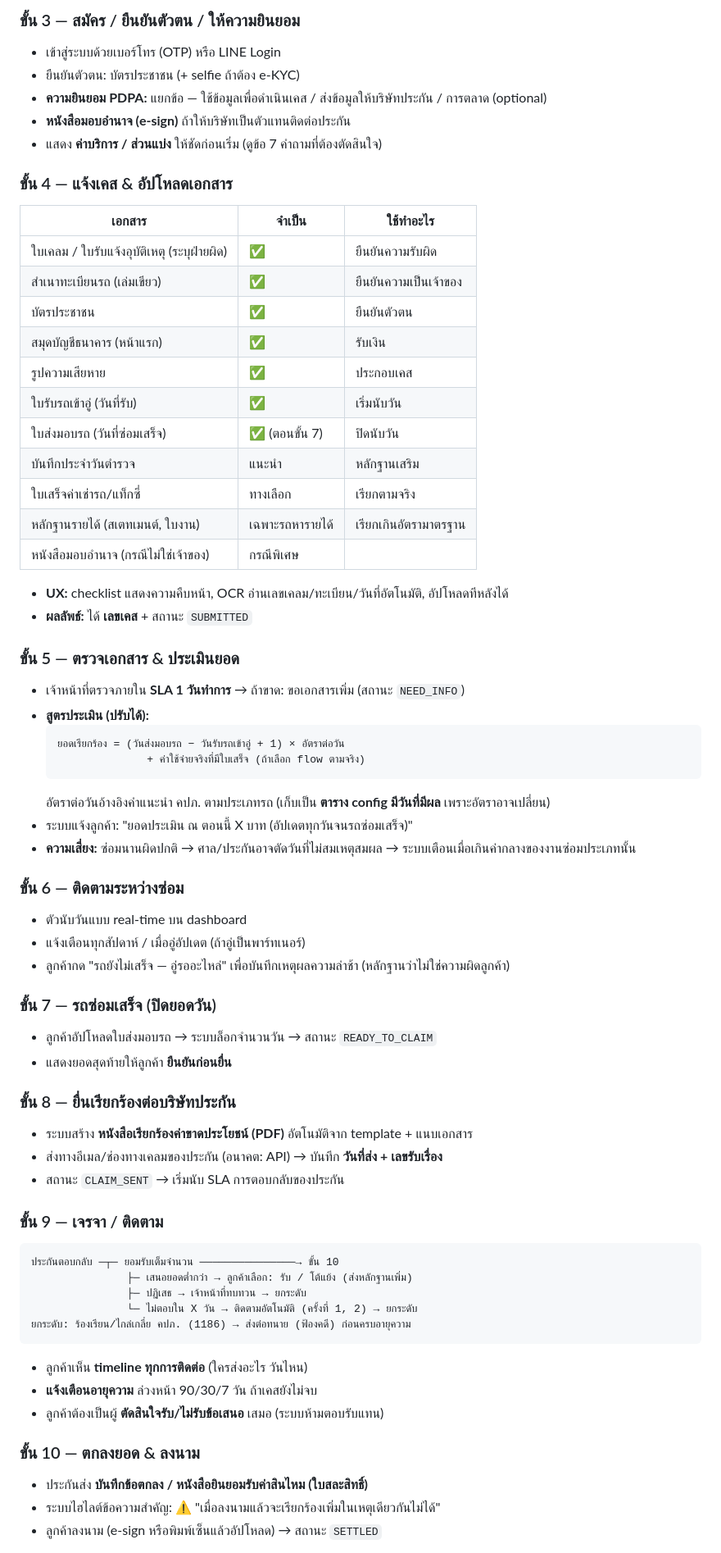
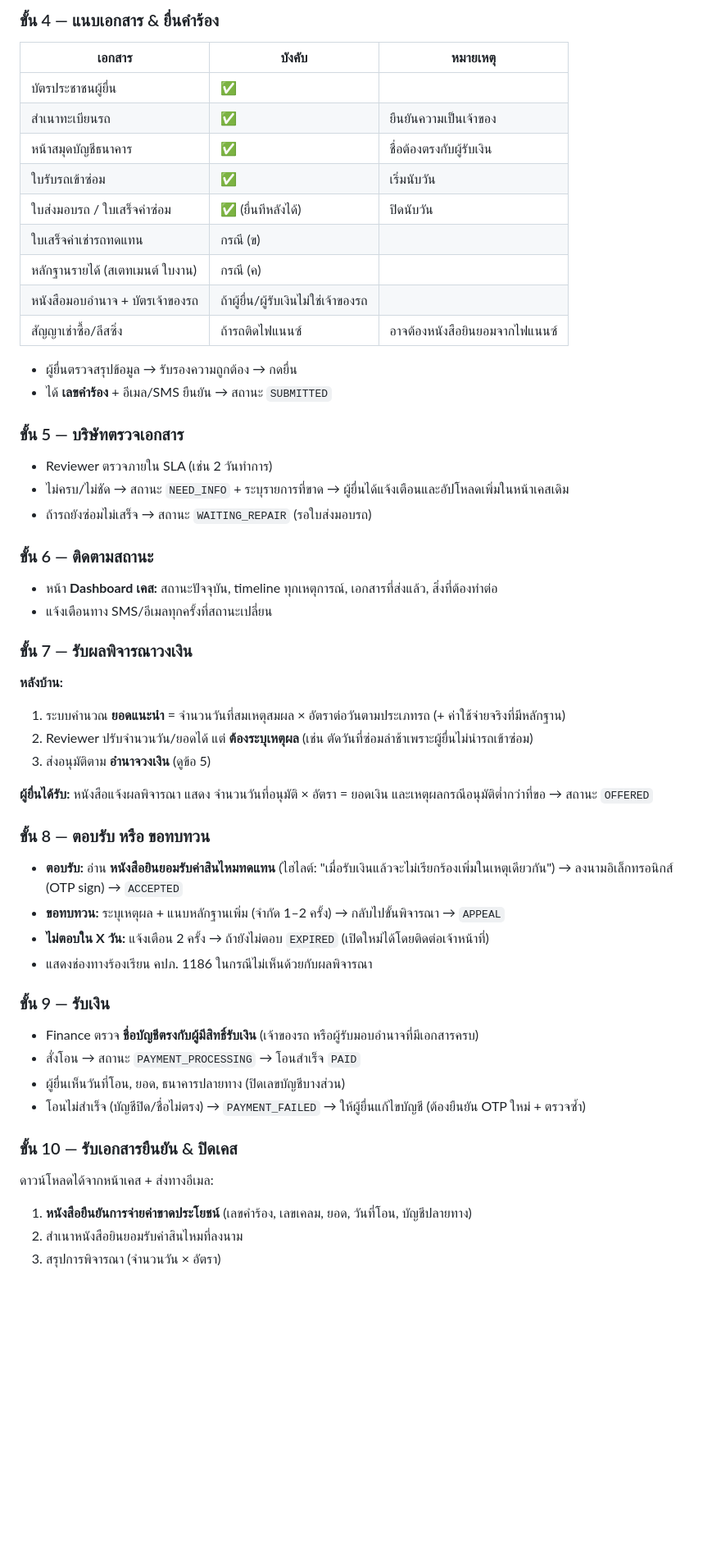
Before and after one commit to narongdechpas-coder/Claude, a Markdown page: docs/customer-journey.md, the part around one of its changes. Shown at 82% size. Rendered like a GitHub page; blank space fills up the shorter version.

````diff
--- a/docs/customer-journey.md
+++ b/docs/customer-journey.md
@@ -60,68 +69,52 @@
 
-### ขั้น 3 — สมัคร / ยืนยันตัวตน / ให้ความยินยอม
-- เข้าสู่ระบบด้วยเบอร์โทร (OTP) หรือ LINE Login
-- ยืนยันตัวตน: บัตรประชาชน (+ selfie ถ้าต้อง e-KYC)
-- **ความยินยอม PDPA:** แยกข้อ — ใช้ข้อมูลเพื่อดำเนินเคส / ส่งข้อมูลให้บริษัทประกัน / การตลาด (optional)
-- **หนังสือมอบอำนาจ (e-sign)** ถ้าให้บริษัทเป็นตัวแทนติดต่อประกัน
-- แสดง **ค่าบริการ / ส่วนแบ่ง** ให้ชัดก่อนเริ่ม (ดูข้อ 7 คำถามที่ต้องตัดสินใจ)
+### ขั้น 4 — แนบเอกสาร & ยื่นคำร้อง
+| เอกสาร | บังคับ | หมายเหตุ |
+|---|---|---|
+| บัตรประชาชนผู้ยื่น | ✅ | |
+| สำเนาทะเบียนรถ | ✅ | ยืนยันความเป็นเจ้าของ |
+| หน้าสมุดบัญชีธนาคาร | ✅ | ชื่อต้องตรงกับผู้รับเงิน |
+| ใบรับรถเข้าซ่อม | ✅ | เริ่มนับวัน |
+| ใบส่งมอบรถ / ใบเสร็จค่าซ่อม | ✅ (ยื่นทีหลังได้) | ปิดนับวัน |
+| ใบเสร็จค่าเช่ารถทดแทน | กรณี (ข) | |
+| หลักฐานรายได้ (สเตทเมนต์ ใบงาน) | กรณี (ค) | |
+| หนังสือมอบอำนาจ + บัตรเจ้าของรถ | ถ้าผู้ยื่น/ผู้รับเงินไม่ใช่เจ้าของรถ | |
+| สัญญาเช่าซื้อ/ลีสซิ่ง | ถ้ารถติดไฟแนนซ์ | อาจต้องหนังสือยินยอมจากไฟแนนซ์ |
 
-### ขั้น 4 — แจ้งเคส & อัปโหลดเอกสาร
-| เอกสาร | จำเป็น | ใช้ทำอะไร |
-|---|---|---|
-| ใบเคลม / ใบรับแจ้งอุบัติเหตุ (ระบุฝ่ายผิด) | ✅ | ยืนยันความรับผิด |
-| สำเนาทะเบียนรถ (เล่มเขียว) | ✅ | ยืนยันความเป็นเจ้าของ |
-| บัตรประชาชน | ✅ | ยืนยันตัวตน |
-| สมุดบัญชีธนาคาร (หน้าแรก) | ✅ | รับเงิน |
-| รูปความเสียหาย | ✅ | ประกอบเคส |
-| ใบรับรถเข้าอู่ (วันที่รับ) | ✅ | เริ่มนับวัน |
-| ใบส่งมอบรถ (วันที่ซ่อมเสร็จ) | ✅ (ตอนขั้น 7) | ปิดนับวัน |
-| บันทึกประจำวันตำรวจ | แนะนำ | หลักฐานเสริม |
-| ใบเสร็จค่าเช่ารถ/แท็กซี่ | ทางเลือก | เรียกตามจริง |
-| หลักฐานรายได้ (สเตทเมนต์, ใบงาน) | เฉพาะรถหารายได้ | เรียกเกินอัตรามาตรฐาน |
-| หนังสือมอบอำนาจ (กรณีไม่ใช่เจ้าของ) | กรณีพิเศษ | |
+- ผู้ยื่นตรวจสรุปข้อมูล → รับรองความถูกต้อง → กดยื่น
+- ได้ **เลขคำร้อง** + อีเมล/SMS ยืนยัน → สถานะ `SUBMITTED`
 
-- **UX:** checklist แสดงความคืบหน้า, OCR อ่านเลขเคลม/ทะเบียน/วันที่อัตโนมัติ, อัปโหลดทีหลังได้
-- **ผลลัพธ์:** ได้ **เลขเคส** + สถานะ `SUBMITTED`
+### ขั้น 5 — บริษัทตรวจเอกสาร
+- Reviewer ตรวจภายใน SLA (เช่น 2 วันทำการ)
+- ไม่ครบ/ไม่ชัด → สถานะ `NEED_INFO` + ระบุรายการที่ขาด → ผู้ยื่นได้แจ้งเตือนและอัปโหลดเพิ่มในหน้าเคสเดิม
+- ถ้ารถยังซ่อมไม่เสร็จ → สถานะ `WAITING_REPAIR` (รอใบส่งมอบรถ)
 
-### ขั้น 5 — ตรวจเอกสาร & ประเมินยอด
-- เจ้าหน้าที่ตรวจภายใน **SLA 1 วันทำการ** → ถ้าขาด: ขอเอกสารเพิ่ม (สถานะ `NEED_INFO`)
-- **สูตรประเมิน (ปรับได้):**
-  ```
-  ยอดเรียกร้อง = (วันส่งมอบรถ − วันรับรถเข้าอู่ + 1) × อัตราต่อวัน
-                + ค่าใช้จ่ายจริงที่มีใบเสร็จ (ถ้าเลือก flow ตามจริง)
-  ```
-  อัตราต่อวันอ้างอิงคำแนะนำ คปภ. ตามประเภทรถ (เก็บเป็น **ตาราง config มีวันที่มีผล** เพราะอัตราอาจเปลี่ยน)
-- ระบบแจ้งลูกค้า: "ยอดประเมิน ณ ตอนนี้ X บาท (อัปเดตทุกวันจนรถซ่อมเสร็จ)"
-- **ความเสี่ยง:** ซ่อมนานผิดปกติ → ศาล/ประกันอาจตัดวันที่ไม่สมเหตุสมผล → ระบบเตือนเมื่อเกินค่ากลางของงานซ่อมประเภทนั้น
+### ขั้น 6 — ติดตามสถานะ
+- หน้า **Dashboard เคส:** สถานะปัจจุบัน, timeline ทุกเหตุการณ์, เอกสารที่ส่งแล้ว, สิ่งที่ต้องทำต่อ
+- แจ้งเตือนทาง SMS/อีเมลทุกครั้งที่สถานะเปลี่ยน
 
-### ขั้น 6 — ติดตามระหว่างซ่อม
-- ตัวนับวันแบบ real-time บน dashboard
-- แจ้งเตือนทุกสัปดาห์ / เมื่ออู่อัปเดต (ถ้าอู่เป็นพาร์ทเนอร์)
-- ลูกค้ากด "รถยังไม่เสร็จ — อู่รออะไหล่" เพื่อบันทึกเหตุผลความล่าช้า (หลักฐานว่าไม่ใช่ความผิดลูกค้า)
+### ขั้น 7 — รับผลพิจารณาวงเงิน
+**หลังบ้าน:**
+1. ระบบคำนวณ **ยอดแนะนำ** = จำนวนวันที่สมเหตุสมผล × อัตราต่อวันตามประเภทรถ (+ ค่าใช้จ่ายจริงที่มีหลักฐาน)
+2. Reviewer ปรับจำนวนวัน/ยอดได้ แต่ **ต้องระบุเหตุผล** (เช่น ตัดวันที่ซ่อมล่าช้าเพราะผู้ยื่นไม่นำรถเข้าซ่อม)
+3. ส่งอนุมัติตาม **อำนาจวงเงิน** (ดูข้อ 5)
 
-### ขั้น 7 — รถซ่อมเสร็จ (ปิดยอดวัน)
-- ลูกค้าอัปโหลดใบส่งมอบรถ → ระบบล็อกจำนวนวัน → สถานะ `READY_TO_CLAIM`
-- แสดงยอดสุดท้ายให้ลูกค้า **ยืนยันก่อนยื่น**
+**ผู้ยื่นได้รับ:** หนังสือแจ้งผลพิจารณา แสดง จำนวนวันที่อนุมัติ × อัตรา = ยอดเงิน และเหตุผลกรณีอนุมัติต่ำกว่าที่ขอ → สถานะ `OFFERED`
 
-### ขั้น 8 — ยื่นเรียกร้องต่อบริษัทประกัน
-- ระบบสร้าง **หนังสือเรียกร้องค่าขาดประโยชน์ (PDF)** อัตโนมัติจาก template + แนบเอกสาร
-- ส่งทางอีเมล/ช่องทางเคลมของประกัน (อนาคต: API) → บันทึก **วันที่ส่ง + เลขรับเรื่อง**
-- สถานะ `CLAIM_SENT` → เริ่มนับ SLA การตอบกลับของประกัน
+### ขั้น 8 — ตอบรับ หรือ ขอทบทวน
+- **ตอบรับ:** อ่าน **หนังสือยินยอมรับค่าสินไหมทดแทน** (ไฮไลต์: "เมื่อรับเงินแล้วจะไม่เรียกร้องเพิ่มในเหตุเดียวกัน") → ลงนามอิเล็กทรอนิกส์ (OTP sign) → `ACCEPTED`
+- **ขอทบทวน:** ระบุเหตุผล + แนบหลักฐานเพิ่ม (จำกัด 1–2 ครั้ง) → กลับไปขั้นพิจารณา → `APPEAL`
+- **ไม่ตอบใน X วัน:** แจ้งเตือน 2 ครั้ง → ถ้ายังไม่ตอบ `EXPIRED` (เปิดใหม่ได้โดยติดต่อเจ้าหน้าที่)
+- แสดงช่องทางร้องเรียน คปภ. 1186 ในกรณีไม่เห็นด้วยกับผลพิจารณา
 
-### ขั้น 9 — เจรจา / ติดตาม
-```
-ประกันตอบกลับ ─┬─ ยอมรับเต็มจำนวน ───────────────→ ขั้น 10
-               ├─ เสนอยอดต่ำกว่า → ลูกค้าเลือก: รับ / โต้แย้ง (ส่งหลักฐานเพิ่ม)
-               ├─ ปฏิเสธ → เจ้าหน้าที่ทบทวน → ยกระดับ
-               └─ ไม่ตอบใน X วัน → ติดตามอัตโนมัติ (ครั้งที่ 1, 2) → ยกระดับ
-ยกระดับ: ร้องเรียน/ไกล่เกลี่ย คปภ. (1186) → ส่งต่อทนาย (ฟ้องคดี) ก่อนครบอายุความ
-```
-- ลูกค้าเห็น **timeline ทุกการติดต่อ** (ใครส่งอะไร วันไหน)
-- **แจ้งเตือนอายุความ** ล่วงหน้า 90/30/7 วัน ถ้าเคสยังไม่จบ
-- ลูกค้าต้องเป็นผู้ **ตัดสินใจรับ/ไม่รับข้อเสนอ** เสมอ (ระบบห้ามตอบรับแทน)
+### ขั้น 9 — รับเงิน
+- Finance ตรวจ **ชื่อบัญชีตรงกับผู้มีสิทธิ์รับเงิน** (เจ้าของรถ หรือผู้รับมอบอำนาจที่มีเอกสารครบ)
+- สั่งโอน → สถานะ `PAYMENT_PROCESSING` → โอนสำเร็จ `PAID`
+- ผู้ยื่นเห็นวันที่โอน, ยอด, ธนาคารปลายทาง (ปิดเลขบัญชีบางส่วน)
+- โอนไม่สำเร็จ (บัญชีปิด/ชื่อไม่ตรง) → `PAYMENT_FAILED` → ให้ผู้ยื่นแก้ไขบัญชี (ต้องยืนยัน OTP ใหม่ + ตรวจซ้ำ)
 
-### ขั้น 10 — ตกลงยอด & ลงนาม
-- ประกันส่ง **บันทึกข้อตกลง / หนังสือยินยอมรับค่าสินไหม (ใบสละสิทธิ์)**
-- ระบบไฮไลต์ข้อความสำคัญ: ⚠️ "เมื่อลงนามแล้วจะเรียกร้องเพิ่มในเหตุเดียวกันไม่ได้"
-- ลูกค้าลงนาม (e-sign หรือพิมพ์เซ็นแล้วอัปโหลด) → สถานะ `SETTLED`
+### ขั้น 10 — รับเอกสารยืนยัน & ปิดเคส
+ดาวน์โหลดได้จากหน้าเคส + ส่งทางอีเมล:
+1. **หนังสือยืนยันการจ่ายค่าขาดประโยชน์** (เลขคำร้อง, เลขเคลม, ยอด, วันที่โอน, บัญชีปลายทาง)
+2. สำเนาหนังสือยินยอมรับค่าสินไหมที่ลงนาม
+3. สรุปการพิจารณา (จำนวนวัน × อัตรา)
 
````
Also changed, not shown: other parts of docs/customer-journey.md (+110 -102 lines).
